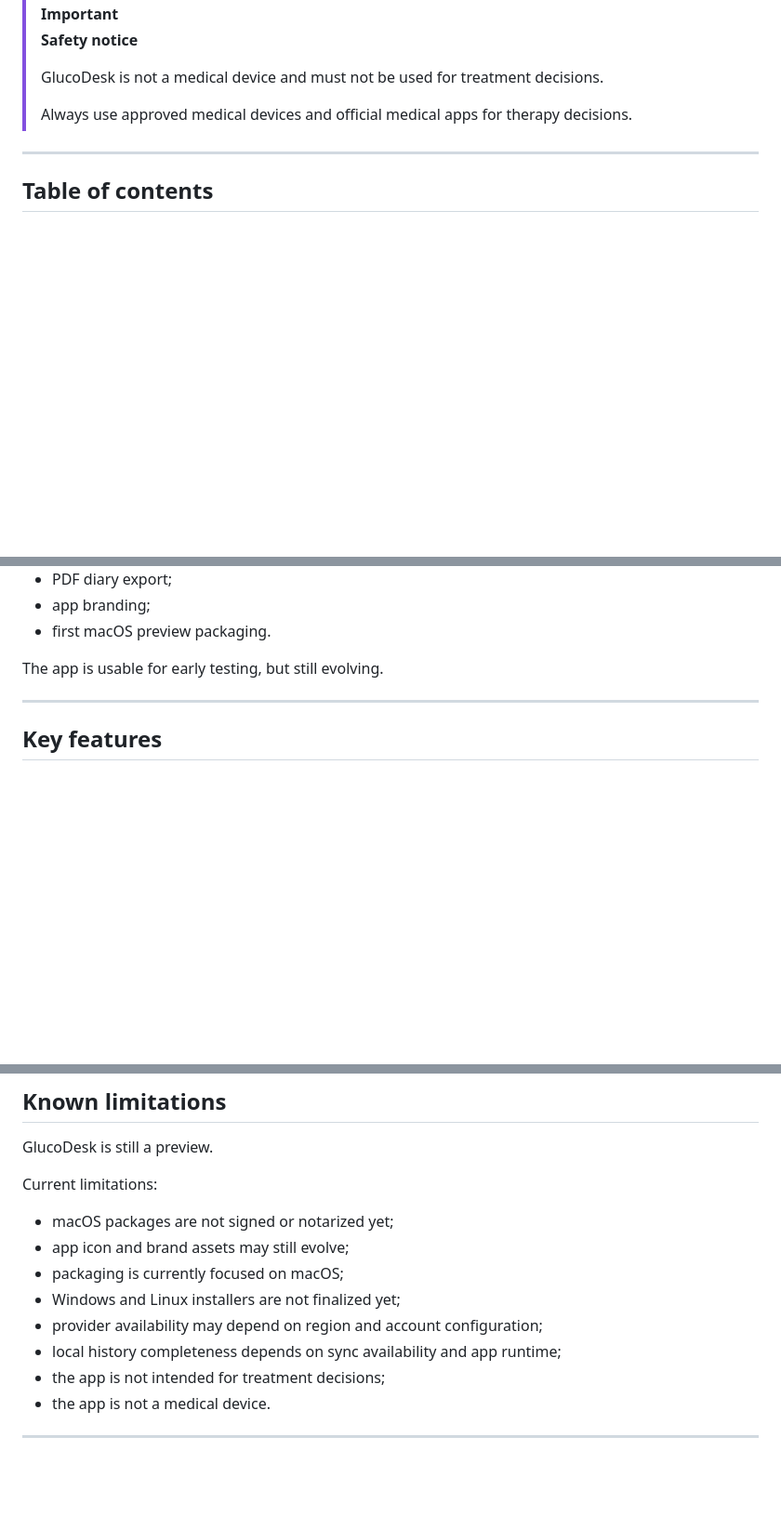
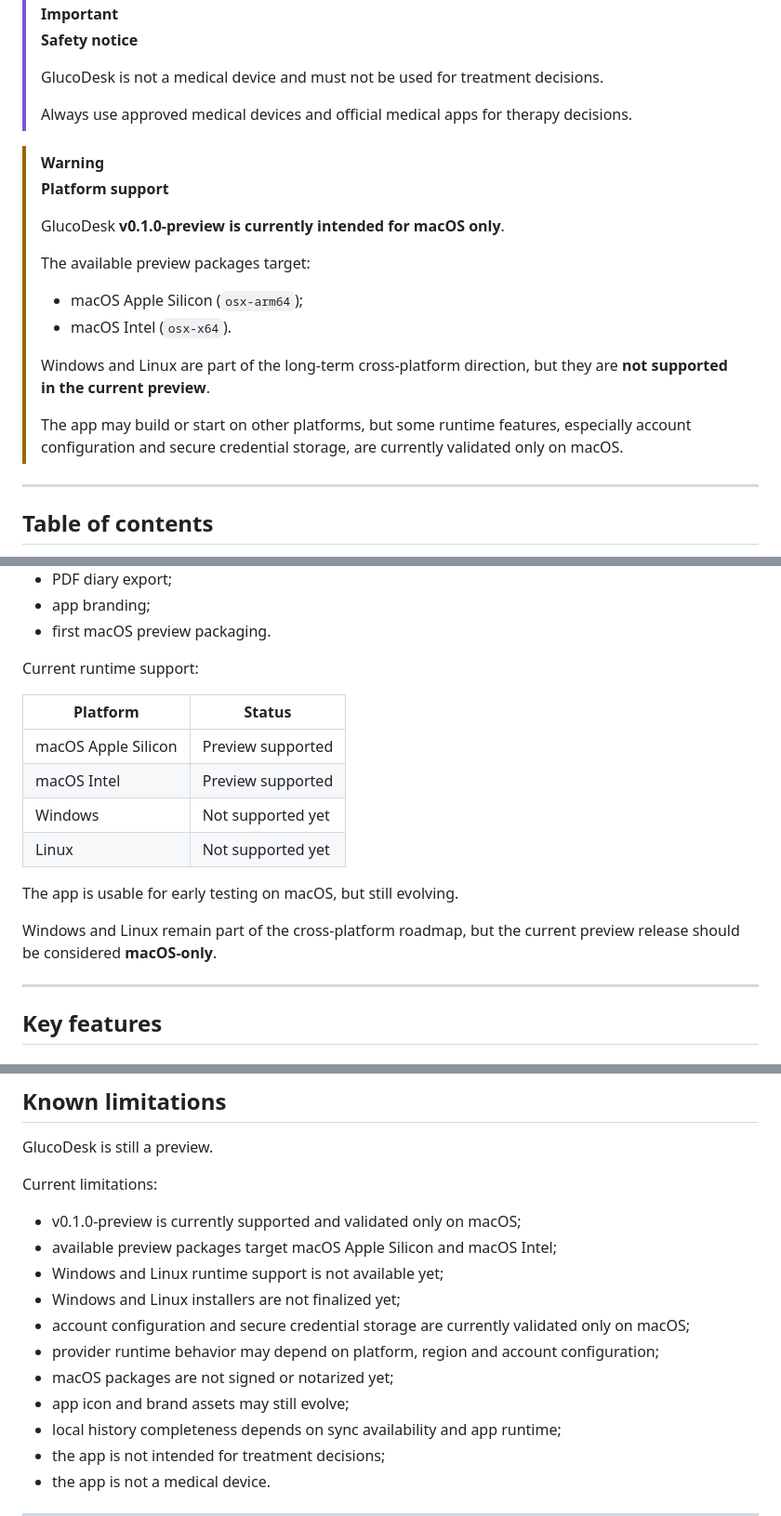
Before and after one commit to FilippoGaravaglia/GlucoDesk, a Markdown page: README.md, 3 parts joined by grey strips. Shown at 93% size. GitHub-like rendering; blank space fills up the shorter version.

```diff
--- a/README.md
+++ b/README.md
@@ -32,6 +33,20 @@
 > GlucoDesk is not a medical device and must not be used for treatment decisions.
 >
 > Always use approved medical devices and official medical apps for therapy decisions.
+
+> [!WARNING]
+> **Platform support**
+>
+> GlucoDesk **v0.1.0-preview is currently intended for macOS only**.
+>
+> The available preview packages target:
+>
+> * macOS Apple Silicon (`osx-arm64`);
+> * macOS Intel (`osx-x64`).
+>
+> Windows and Linux are part of the long-term cross-platform direction, but they are **not supported in the current preview**.
+>
+> The app may build or start on other platforms, but some runtime features, especially account configuration and secure credential storage, are currently validated only on macOS.
 
 ---
 
@@ -161,7 +186,18 @@ The preview focuses on:
 * app branding;
 * first macOS preview packaging.
 
-The app is usable for early testing, but still evolving.
+Current runtime support:
+
+| Platform            | Status            |
+| ------------------- | ----------------- |
+| macOS Apple Silicon | Preview supported |
+| macOS Intel         | Preview supported |
+| Windows             | Not supported yet |
+| Linux               | Not supported yet |
+
+The app is usable for early testing on macOS, but still evolving.
+
+Windows and Linux remain part of the cross-platform roadmap, but the current preview release should be considered **macOS-only**.
 
 ---
 
@@ -459,11 +519,14 @@ GlucoDesk is still a preview.
 
 Current limitations:
 
+* v0.1.0-preview is currently supported and validated only on macOS;
+* available preview packages target macOS Apple Silicon and macOS Intel;
+* Windows and Linux runtime support is not available yet;
+* Windows and Linux installers are not finalized yet;
+* account configuration and secure credential storage are currently validated only on macOS;
+* provider runtime behavior may depend on platform, region and account configuration;
 * macOS packages are not signed or notarized yet;
 * app icon and brand assets may still evolve;
-* packaging is currently focused on macOS;
-* Windows and Linux installers are not finalized yet;
-* provider availability may depend on region and account configuration;
 * local history completeness depends on sync availability and app runtime;
 * the app is not intended for treatment decisions;
 * the app is not a medical device.
```
Also changed, not shown: other parts of README.md (+45 -9 lines).
